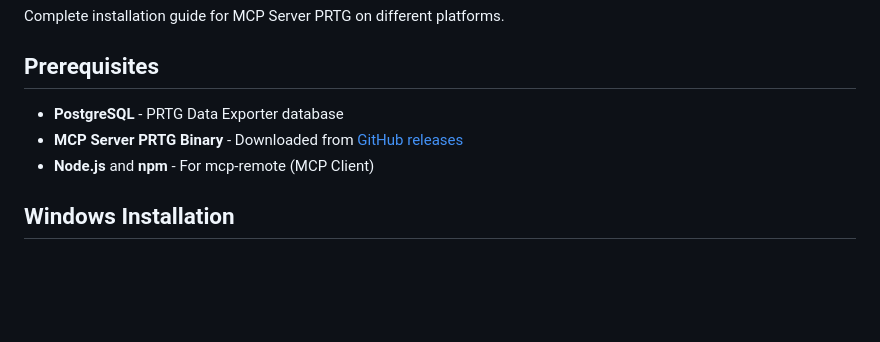
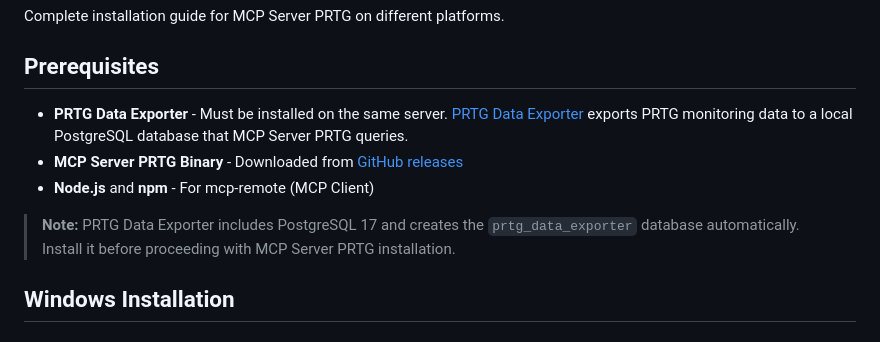
Before and after one commit to senhub-io/mcp-server-prtg, a Markdown page: docs/INSTALLATION.md, the part around the change. GitHub-like rendering; blank space fills up the shorter version.

```diff
--- a/docs/INSTALLATION.md
+++ b/docs/INSTALLATION.md
@@ -4,9 +4,11 @@ Complete installation guide for MCP Server PRTG on different platforms.
 
 ## Prerequisites
 
-- **PostgreSQL** - PRTG Data Exporter database
+- **PRTG Data Exporter** - Must be installed on the same server. [PRTG Data Exporter](https://www.paessler.com/manuals/prtg_data_exporter) exports PRTG monitoring data to a local PostgreSQL database that MCP Server PRTG queries.
 - **MCP Server PRTG Binary** - Downloaded from [GitHub releases](https://github.com/senhub-io/mcp-server-prtg/releases)
 - **Node.js** and **npm** - For mcp-remote (MCP Client)
+
+> **Note:** PRTG Data Exporter includes PostgreSQL 17 and creates the `prtg_data_exporter` database automatically. Install it before proceeding with MCP Server PRTG installation.
 
 ## Windows Installation
 
```
Also changed, not shown: README.md (+9 -0 lines).
